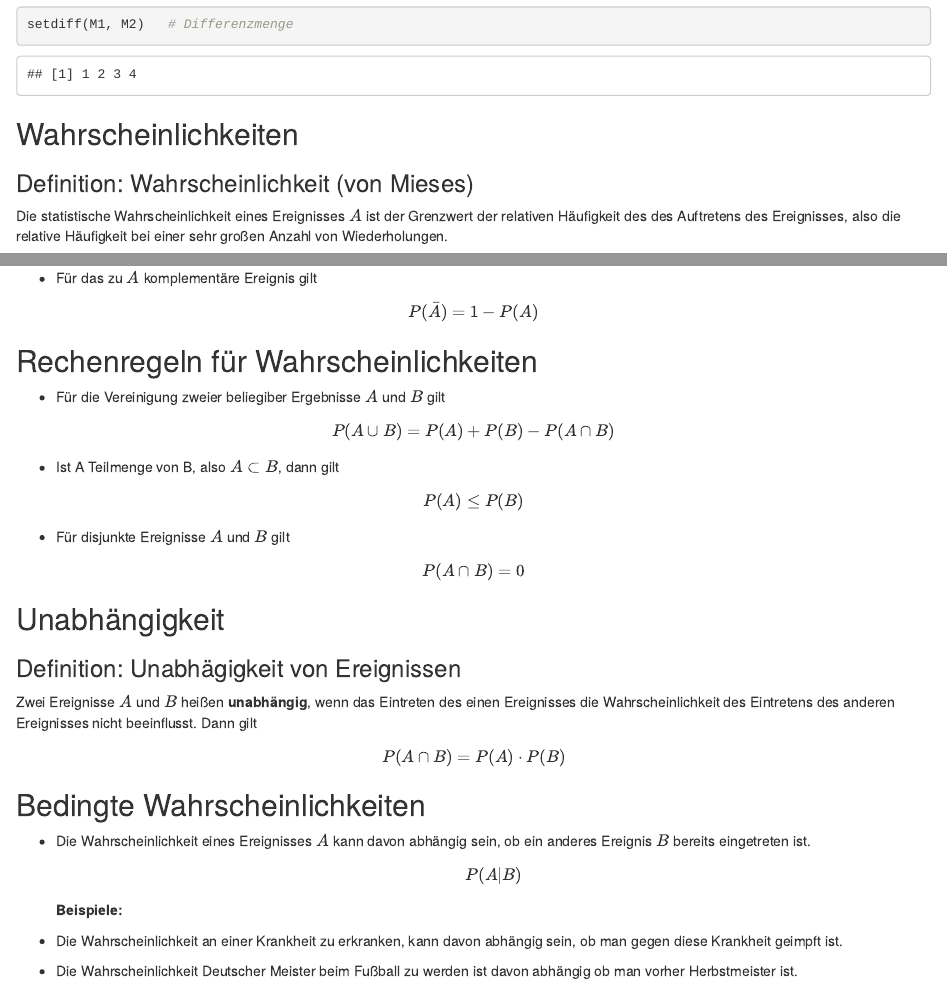
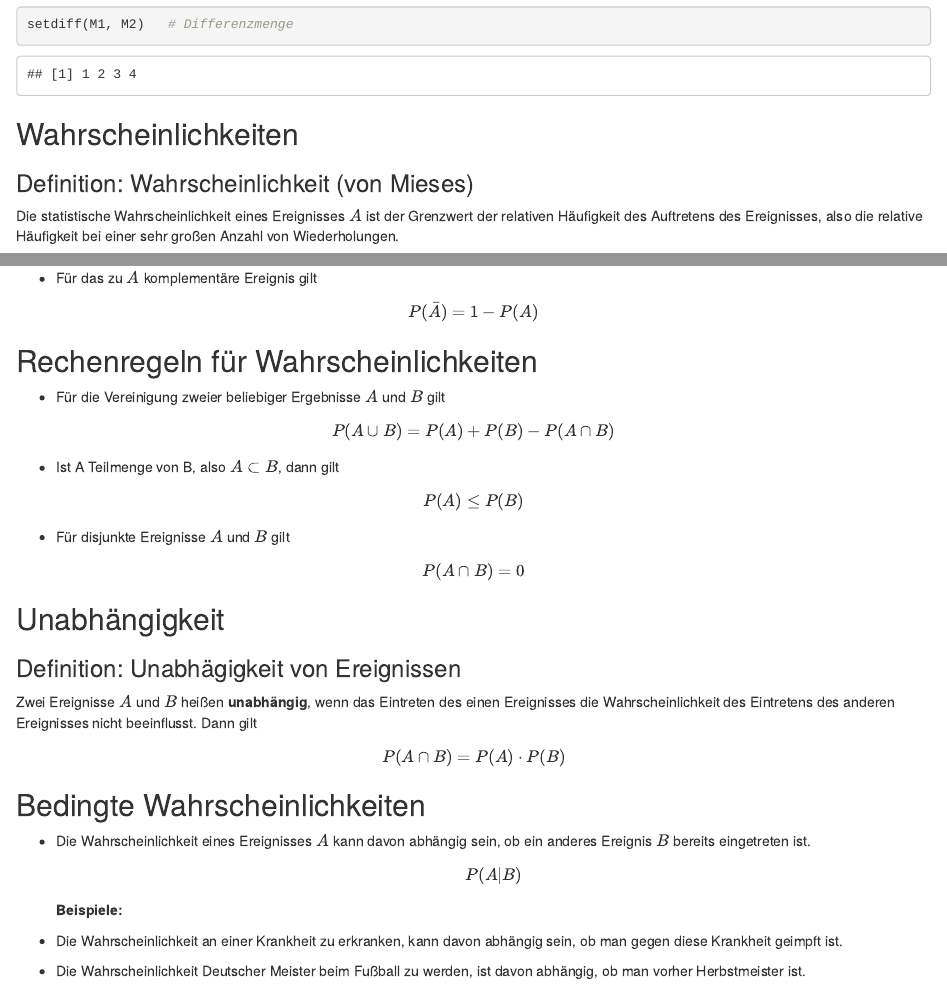
Before and after one commit to bchwtz/bchwtz-stat, an R Markdown document (slides/06-Wahrscheinlichkeitsrechnung.Rmd): the page in a window 1100 px wide, from 2090 px down, and a second part further down, joined at a grey line. Rendered offline with R 4.5, knitr and Pandoc, with nearby package versions; drawn as R Markdown's standard HTML page in place of the format the file asks for.

Commit message:
changes - January 25, 2022 - 4 - HB

```diff
--- a/slides/06-Wahrscheinlichkeitsrechnung.Rmd
+++ b/slides/06-Wahrscheinlichkeitsrechnung.Rmd
@@ -134,7 +134,7 @@ setdiff(M1, M2)   # Differenzmenge
 ## Wahrscheinlichkeiten
 
 ### Definition: Wahrscheinlichkeit (von Mieses)
-Die statistische Wahrscheinlichkeit eines Ereignisses $A$ ist der Grenzwert der relativen Häufigkeit des des Auftretens des Ereignisses, also die relative Häufigkeit bei einer sehr großen Anzahl von Wiederholungen.
+Die statistische Wahrscheinlichkeit eines Ereignisses $A$ ist der Grenzwert der relativen Häufigkeit des Auftretens des Ereignisses, also die relative Häufigkeit bei einer sehr großen Anzahl von Wiederholungen.
 
 $$P(A) = \frac{\text{Anzahl des Eintreffens von A}}{\text{Anzahl der Wiederholungen des Zufallsexperiments}}$$
 
@@ -203,7 +203,7 @@ $$P(\bar A) = 1- P(A)$$
 
 ## Rechenregeln für Wahrscheinlichkeiten
 
-- Für die Vereinigung zweier beliegiber Ergebnisse $A$ und $B$ gilt
+- Für die Vereinigung zweier beliebiger Ergebnisse $A$ und $B$ gilt
 
 $$ P(A \cup B) = P(A) + P(B) - P(A \cap B)$$
 \bigskip
@@ -234,7 +234,7 @@ $$P(A|B)$$
 **Beispiele:**
 
 - Die Wahrscheinlichkeit an einer Krankheit zu erkranken, kann davon abhängig sein, ob man gegen diese Krankheit geimpft ist.
-- Die Wahrscheinlichkeit Deutscher Meister beim Fußball zu werden ist davon abhängig ob man vorher Herbstmeister ist.
+- Die Wahrscheinlichkeit Deutscher Meister beim Fußball zu werden, ist davon abhängig, ob man vorher Herbstmeister ist.
 
 ## Bedingte Wahrscheinlichkeiten
 
```
Also changed, not shown: slides/04-Zusammenhang.Rmd (+2 -2 lines), slides/05-Kombinatorik.Rmd (+1 -1 lines).
